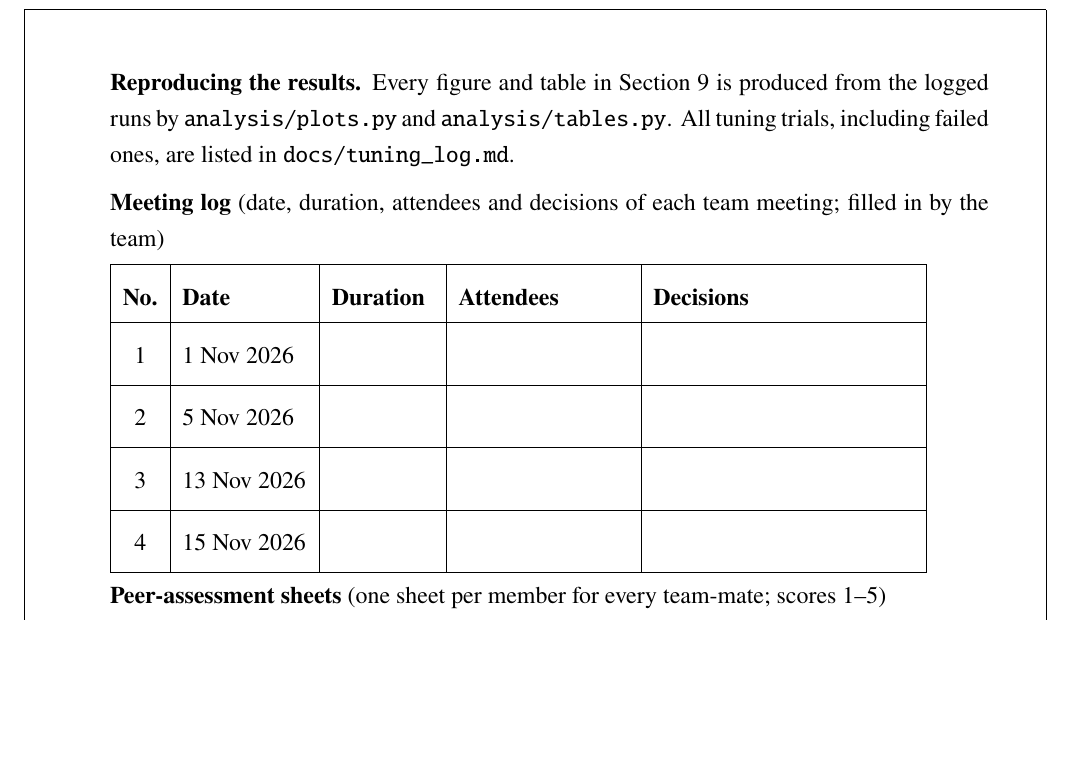
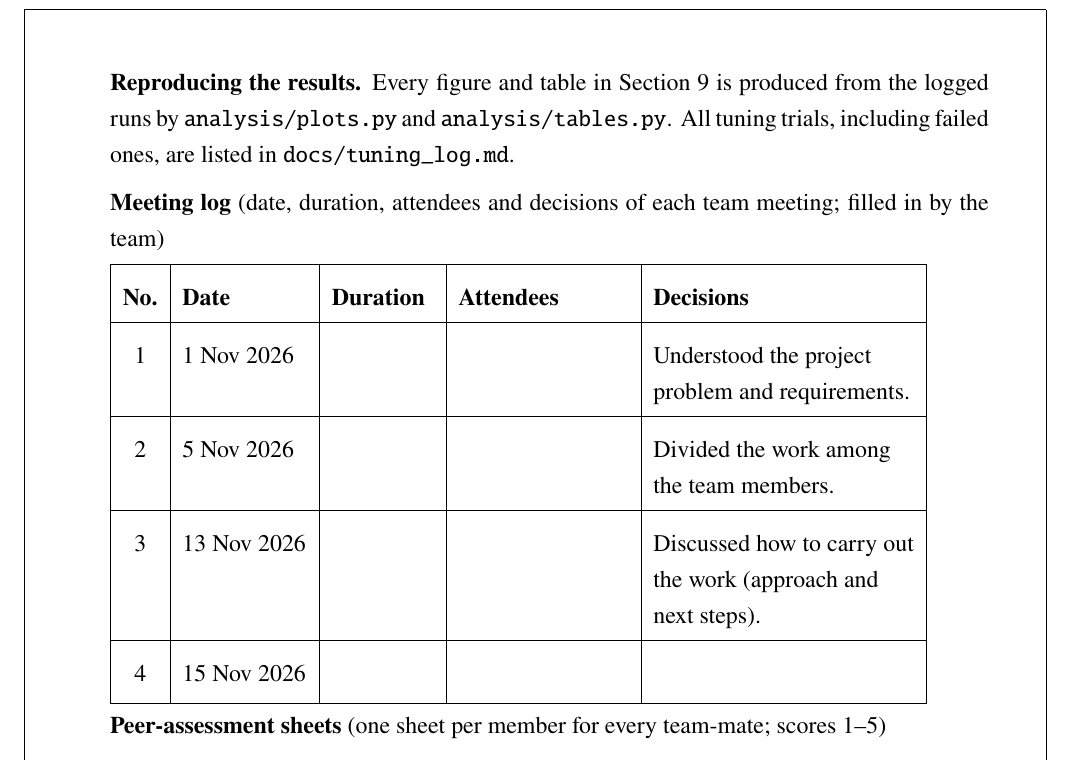
Before and after one commit to devSaksham/aisr-drone-control, a LaTeX document (report/report.tex, which reads report/sections/appendix.tex): part of page 34 of 36, cut so that both start at the same text, the shorter picture padded with empty space. Compiled offline with pdfLaTeX.

Commit message:
report: add decisions of meetings 1-3 to the log

```diff
--- a/report/sections/appendix.tex
+++ b/report/sections/appendix.tex
@@ -12,9 +12,9 @@
 \begin{tabular}{|c|P{2.2cm}|P{1.8cm}|P{3cm}|P{4.6cm}|}
 \hline
 \textbf{No.} & \textbf{Date} & \textbf{Duration} & \textbf{Attendees} & \textbf{Decisions} \\ \hline
-1 & 1 Nov 2026 & & & \\ \hline
-2 & 5 Nov 2026 & & & \\ \hline
-3 & 13 Nov 2026 & & & \\ \hline
+1 & 1 Nov 2026 & & & Understood the project problem and requirements.\\ \hline
+2 & 5 Nov 2026 & & & Divided the work among the team members.\\ \hline
+3 & 13 Nov 2026 & & & Discussed how to carry out the work (approach and next steps).\\ \hline
 4 & 15 Nov 2026 & & & \\ \hline
 \end{tabular}
 \renewcommand{\arraystretch}{1.2}
```
Also changed, not shown: report/report.pdf.
